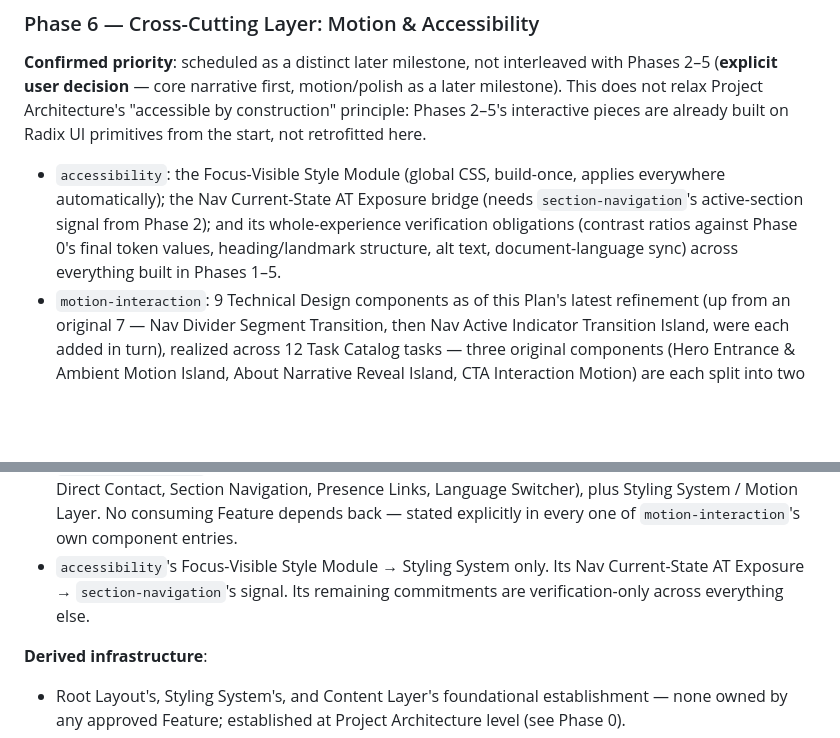
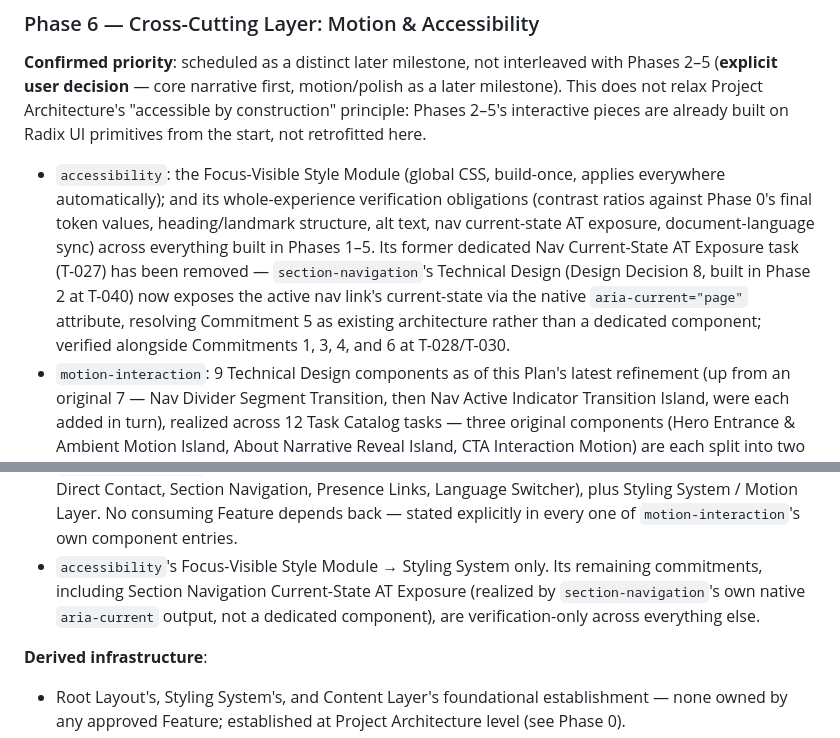
Before and after one commit to moralazizurbhi-tech/javimorala-com, a Markdown page: specs/implementation-plan.md, 2 parts joined by grey strips. Drawn GitHub-style; blank space fills up the shorter version.

```diff
--- a/specs/implementation-plan.md
+++ b/specs/implementation-plan.md
@@ -176,11 +176,17 @@ interactive pieces are already built on Radix UI primitives from the
 start, not retrofitted here.
 
 - `accessibility`: the Focus-Visible Style Module (global CSS, build-once,
-  applies everywhere automatically); the Nav Current-State AT Exposure
-  bridge (needs `section-navigation`'s active-section signal from Phase
-  2); and its whole-experience verification obligations (contrast ratios
-  against Phase 0's final token values, heading/landmark structure, alt
-  text, document-language sync) across everything built in Phases 1–5.
+  applies everywhere automatically); and its whole-experience
+  verification obligations (contrast ratios against Phase 0's final
+  token values, heading/landmark structure, alt text, nav current-state
+  AT exposure, document-language sync) across everything built in
+  Phases 1–5. Its former dedicated Nav Current-State AT Exposure task
+  (T-027) has been removed — `section-navigation`'s Technical Design
+  (Design Decision 8, built in Phase 2 at T-040) now exposes the active
+  nav link's current-state via the native `aria-current="page"`
+  attribute, resolving Commitment 5 as existing architecture rather than
+  a dedicated component; verified alongside Commitments 1, 3, 4, and 6 at
+  T-028/T-030.
 - `motion-interaction`: 9 Technical Design components as of this Plan's
   latest refinement (up from an original 7 — Nav Divider Segment
   Transition, then Nav Active Indicator Transition Island, were each
@@ -333,8 +339,10 @@ tasks — that belongs to Task Catalog.
   No consuming Feature depends back — stated explicitly in every one of
   `motion-interaction`'s own component entries.
 - `accessibility`'s Focus-Visible Style Module → Styling System only. Its
-  Nav Current-State AT Exposure → `section-navigation`'s signal. Its
-  remaining commitments are verification-only across everything else.
+  remaining commitments, including Section Navigation Current-State AT
+  Exposure (realized by `section-navigation`'s own native `aria-current`
+  output, not a dedicated component), are verification-only across
+  everything else.
 
 **Derived infrastructure**:
 
```
Also changed, not shown: specs/task-catalog.md (+23 -32 lines), 1 other file.
